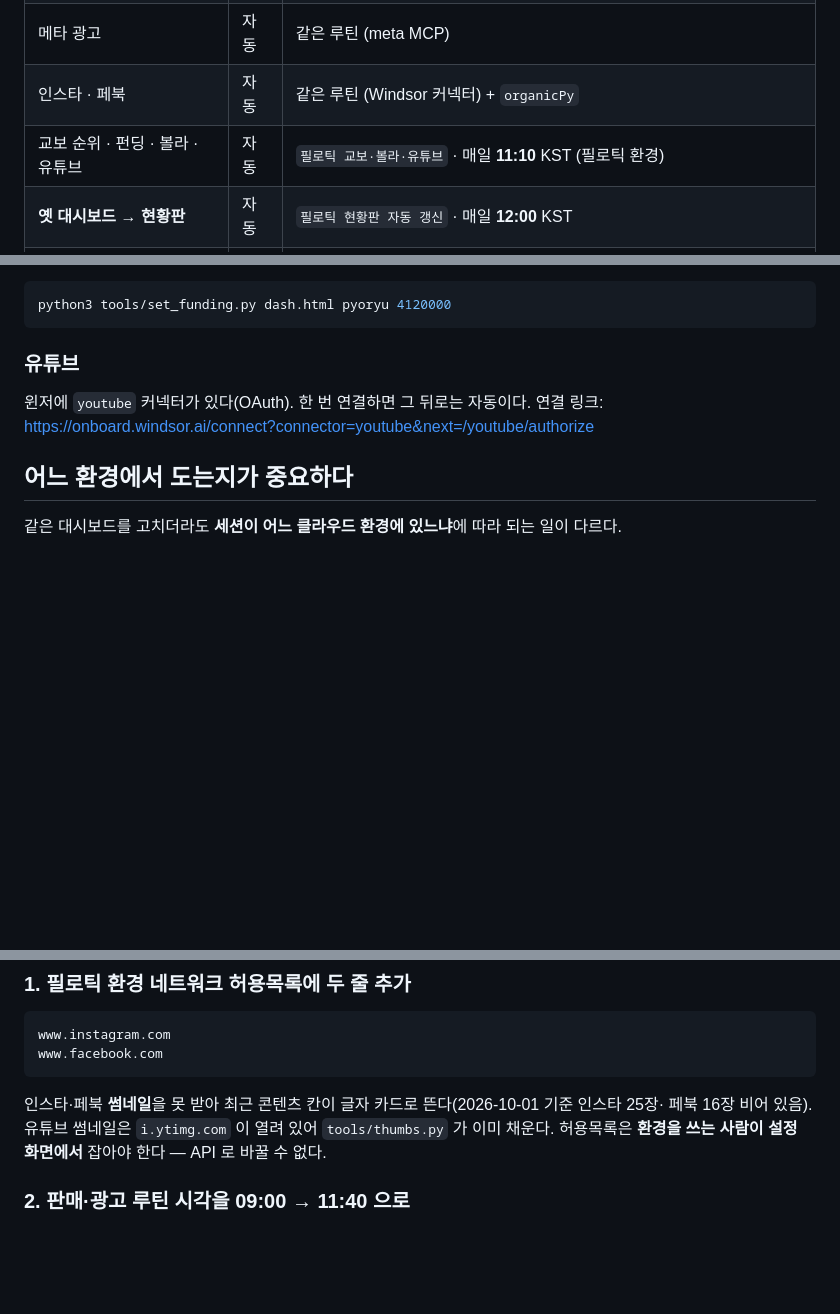
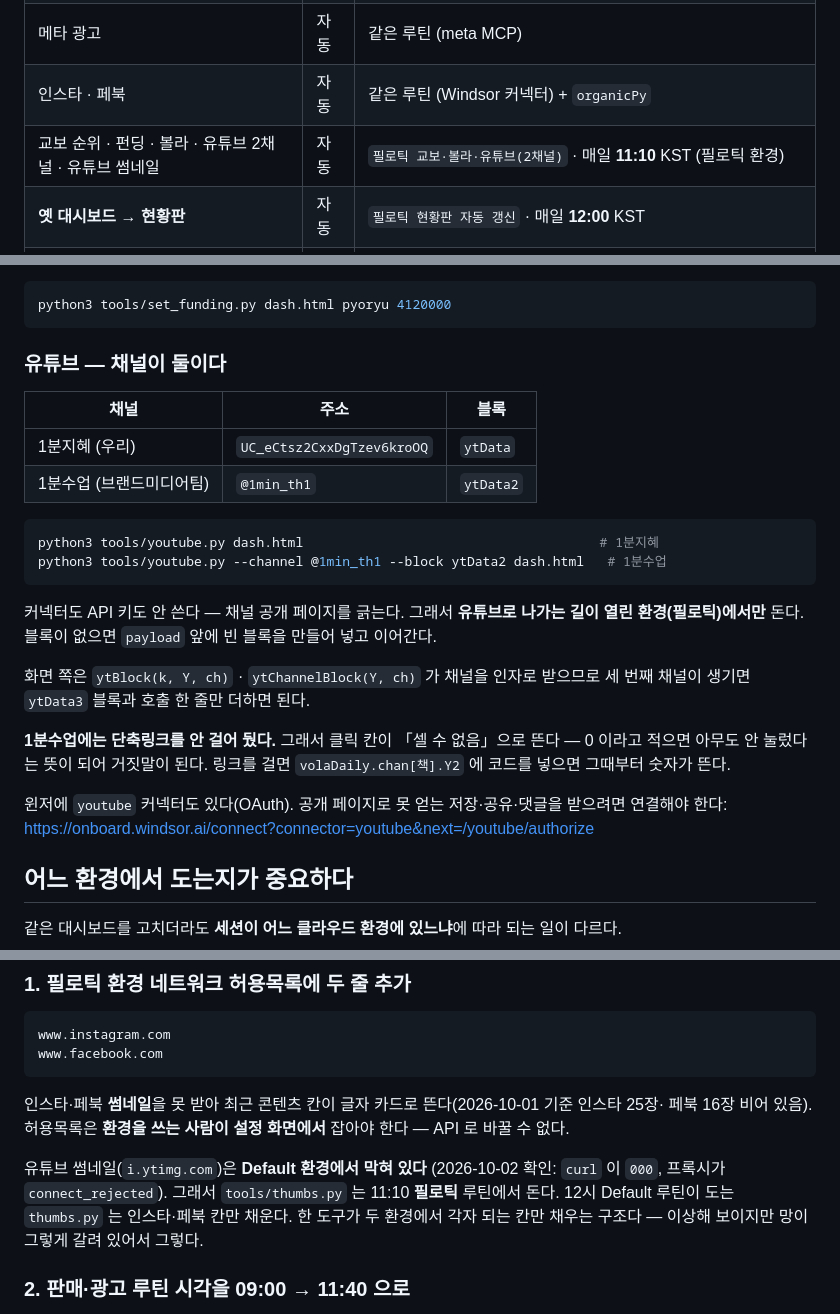
Before and after one commit to mktinhouse-lab/philotic-dashboard, a Markdown page: README.md, 3 parts joined by grey strips. Rendered like a GitHub page; blank space fills up the shorter version.

Commit message:
README: 유튜브 채널 둘 · 유튜브 썸네일은 필로틱 환경에서
유튜브 썸네일에 대해 적혀 있던 말이 틀렸다. Default 환경에서 i.ytimg.com 이
열려 있다고 했는데 막혀 있다(오늘 curl 로 확인, 프록시가 connect_rejected).
그래서 thumbs.py 의 유튜브 칸은 11:10 필로틱 루틴이 채우도록 옮겼고,
12시 Default 루틴은 인스타·페북 칸만 채운다. 그 사실을 적었다.

Co-Authored-By: Claude Opus 5 <noreply@anthropic.com>
Claude-Session: https://claude.ai/code/session_0127YsrNqr5q97LV3rAzvPA2

````diff
--- a/README.md
+++ b/README.md
@@ -18,7 +18,7 @@
 | 판매 시트 → 아티팩트 | 자동 | `대시보드 자동 갱신 (판매 + 광고)` · 매일 **09:00 / 18:00** KST |
 | 메타 광고 | 자동 | 같은 루틴 (meta MCP) |
 | 인스타 · 페북 | 자동 | 같은 루틴 (Windsor 커넥터) + `organicPy` |
-| 교보 순위 · 펀딩 · 볼라 · 유튜브 | 자동 | `필로틱 교보·볼라·유튜브` · 매일 **11:10** KST (필로틱 환경) |
+| 교보 순위 · 펀딩 · 볼라 · 유튜브 2채널 · 유튜브 썸네일 | 자동 | `필로틱 교보·볼라·유튜브(2채널)` · 매일 **11:10** KST (필로틱 환경) |
 | **옛 대시보드 → 현황판** | 자동 | `필로틱 현황판 자동 갱신` · 매일 **12:00** KST |
 | 주간 소재별 광고 성적 | **사람** | 주 1회 · 아래 「주 1회」 참고 |
 | 유튜브 | **사람** | Windsor 유튜브 커넥터 미연결 |
@@ -136,10 +136,30 @@ ads_get_ad_entities(ad_account_id='581875957830502', level='ad',
 python3 tools/set_funding.py dash.html pyoryu 4120000
 ```
 
-### 유튜브
+### 유튜브 — 채널이 둘이다
 
-윈저에 `youtube` 커넥터가 있다(OAuth). 한 번 연결하면 그 뒤로는 자동이다.
-연결 링크: https://onboard.windsor.ai/connect?connector=youtube&next=/youtube/authorize
+| 채널 | 주소 | 블록 |
+| --- | --- | --- |
+| 1분지혜 (우리) | `UC_eCtsz2CxxDgTzev6kroOQ` | `ytData` |
+| 1분수업 (브랜드미디어팀) | `@1min_th1` | `ytData2` |
+
+```bash
+python3 tools/youtube.py dash.html                                      # 1분지혜
+python3 tools/youtube.py --channel @1min_th1 --block ytData2 dash.html   # 1분수업
+```
+
+커넥터도 API 키도 안 쓴다 — 채널 공개 페이지를 긁는다. 그래서 **유튜브로 나가는 길이
+열린 환경(필로틱)에서만** 돈다. 블록이 없으면 `payload` 앞에 빈 블록을 만들어 넣고 이어간다.
+
+화면 쪽은 `ytBlock(k, Y, ch)` · `ytChannelBlock(Y, ch)` 가 채널을 인자로 받으므로
+세 번째 채널이 생기면 `ytData3` 블록과 호출 한 줄만 더하면 된다.
+
+**1분수업에는 단축링크를 안 걸어 뒀다.** 그래서 클릭 칸이 「셀 수 없음」으로 뜬다 —
+0 이라고 적으면 아무도 안 눌렀다는 뜻이 되어 거짓말이 된다. 링크를 걸면
+`volaDaily.chan[책].Y2` 에 코드를 넣으면 그때부터 숫자가 뜬다.
+
+윈저에 `youtube` 커넥터도 있다(OAuth). 공개 페이지로 못 얻는 저장·공유·댓글을 받으려면
+연결해야 한다: https://onboard.windsor.ai/connect?connector=youtube&next=/youtube/authorize
 
 ## 어느 환경에서 도는지가 중요하다
 
@@ -237,8 +257,12 @@ www.facebook.com
 ```
 
 인스타·페북 **썸네일**을 못 받아 최근 콘텐츠 칸이 글자 카드로 뜬다(2026-10-01 기준 인스타 25장·
-페북 16장 비어 있음). 유튜브 썸네일은 `i.ytimg.com` 이 열려 있어 `tools/thumbs.py` 가 이미 채운다.
-허용목록은 **환경을 쓰는 사람이 설정 화면에서** 잡아야 한다 — API 로 바꿀 수 없다.
+페북 16장 비어 있음). 허용목록은 **환경을 쓰는 사람이 설정 화면에서** 잡아야 한다 — API 로 바꿀 수 없다.
+
+유튜브 썸네일(`i.ytimg.com`)은 **Default 환경에서 막혀 있다** (2026-10-02 확인: `curl` 이 `000`,
+프록시가 `connect_rejected`). 그래서 `tools/thumbs.py` 는 11:10 **필로틱** 루틴에서 돈다.
+12시 Default 루틴이 도는 `thumbs.py` 는 인스타·페북 칸만 채운다. 한 도구가 두 환경에서
+각자 되는 칸만 채우는 구조다 — 이상해 보이지만 망이 그렇게 갈려 있어서 그렇다.
 
 ### 2. 판매·광고 루틴 시각을 09:00 → 11:40 으로
 
````
Also changed, not shown: other parts of README.md (+1 -1 lines).
